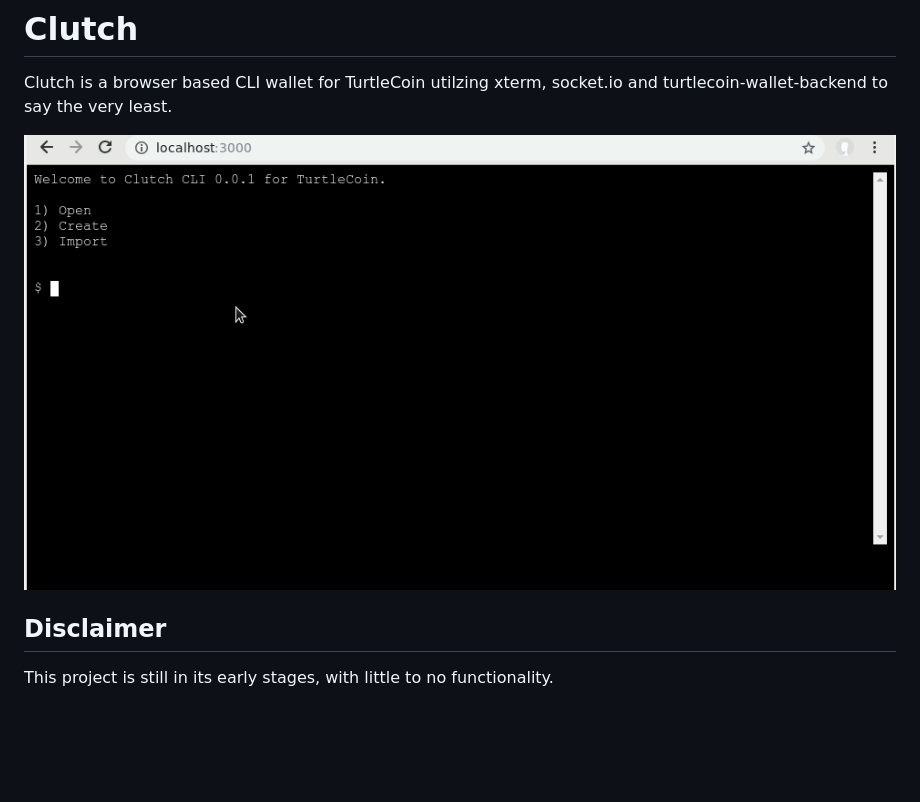
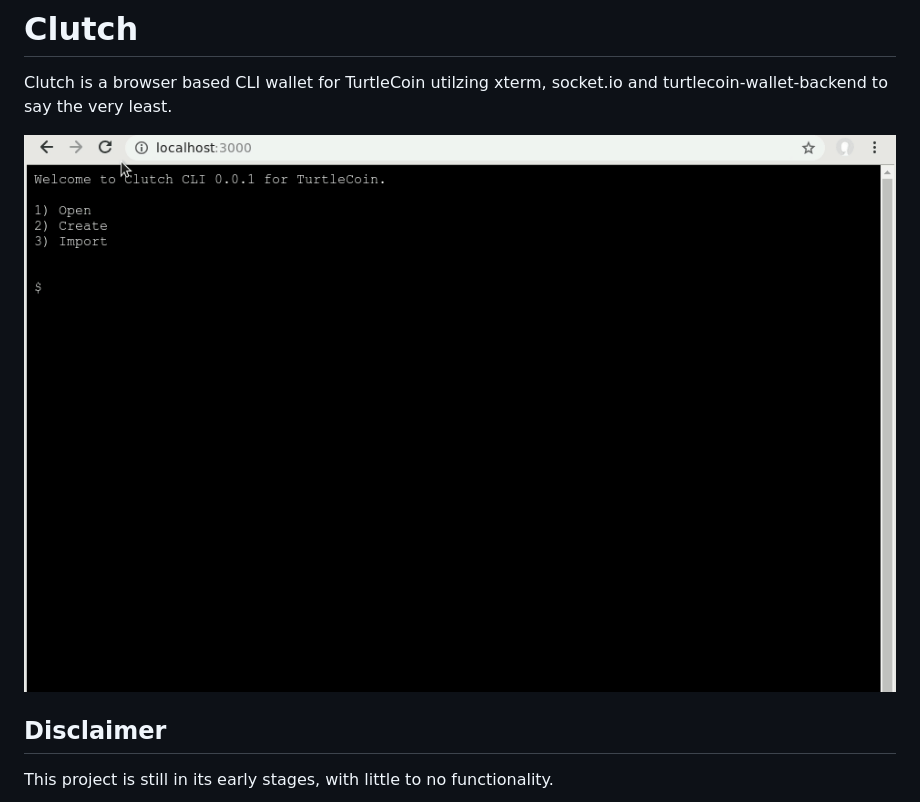
Before and after one commit to turtlecoin/turtlecoin-webwallet-cli, a Markdown page: README.md, the part around the change. GitHub-like rendering; pictures changed too: examples/assets/create_wallet.gif (added), examples/create_wallet.gif (deleted); blank space fills up the shorter version.

Commit message:
update example create wallet gif

```diff
--- a/README.md
+++ b/README.md
@@ -2,7 +2,7 @@
 
 Clutch is a browser based CLI wallet for TurtleCoin utilzing xterm, socket.io and turtlecoin-wallet-backend to say the very least.
 
-![Create new Wallet](examples/create_wallet.gif)
+![Create new Wallet](examples/assets/create_wallet.gif)
 
 ## Disclaimer
 
```
